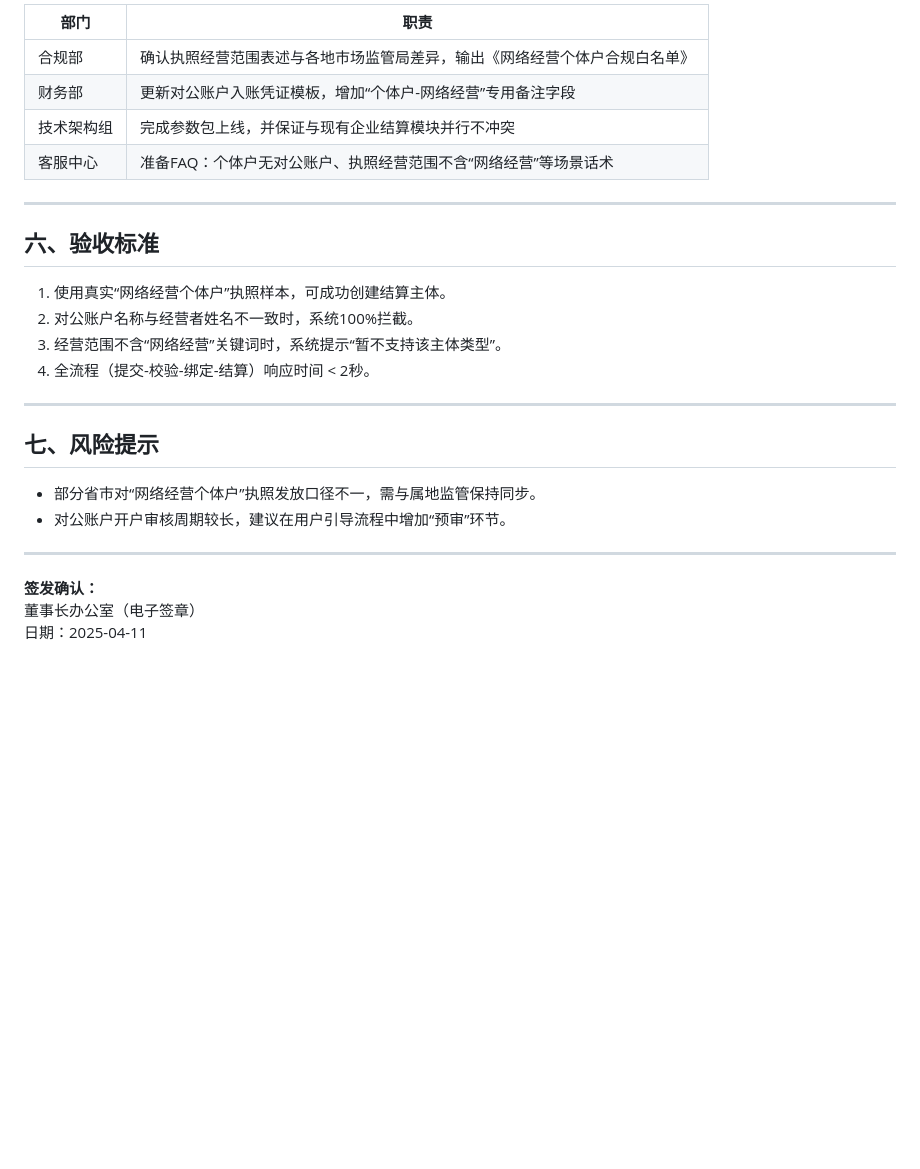
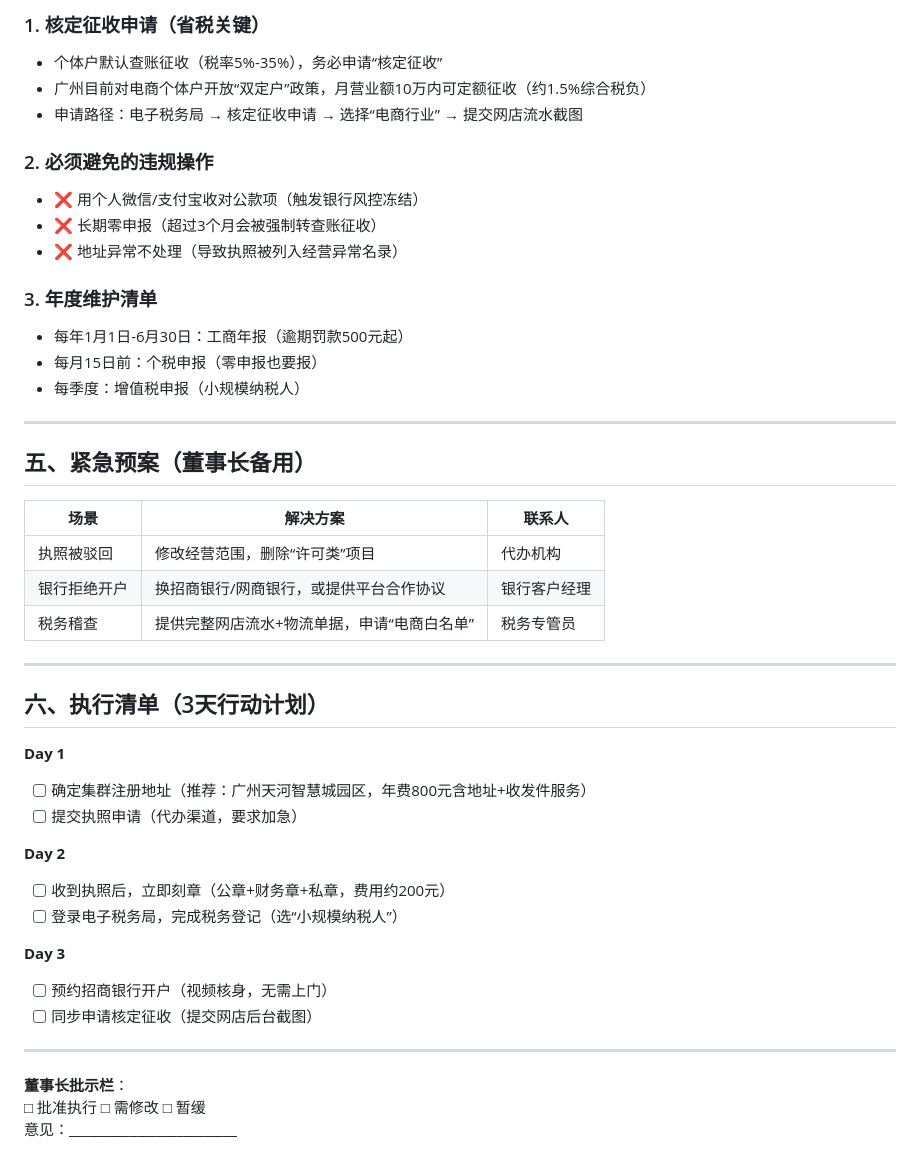
Before and after one commit to wys0130/ai-boss-empire, a Markdown page: marketing/TASK-201.md, the part around one of its changes. Rendered like a GitHub page; blank space fills up the shorter version.

Commit message:
🤖 AI Worker: 产出 [marketing/TASK-201.md] [skip ci]

```diff
--- a/marketing/TASK-201.md
+++ b/marketing/TASK-201.md
@@ -79,29 +77,47 @@ individual_business:
 
-| 部门 | 职责 |
-|------|------|
-| 合规部 | 确认执照经营范围表述与各地市场监管局差异，输出《网络经营个体户合规白名单》 |
-| 财务部 | 更新对公账户入账凭证模板，增加“个体户-网络经营”专用备注字段 |
-| 技术架构组 | 完成参数包上线，并保证与现有企业结算模块并行不冲突 |
-| 客服中心 | 准备FAQ：个体户无对公账户、执照经营范围不含“网络经营”等场景话术 |
+### 1. 核定征收申请（省税关键）
+- 个体户默认查账征收（税率5%-35%），务必申请“核定征收”
+- 广州目前对电商个体户开放“双定户”政策，月营业额10万内可定额征收（约1.5%综合税负）
+- 申请路径：电子税务局 → 核定征收申请 → 选择“电商行业” → 提交网店流水截图
+
+### 2. 必须避免的违规操作
+- ❌ 用个人微信/支付宝收对公款项（触发银行风控冻结）
+- ❌ 长期零申报（超过3个月会被强制转查账征收）
+- ❌ 地址异常不处理（导致执照被列入经营异常名录）
+
+### 3. 年度维护清单
+- 每年1月1日-6月30日：工商年报（逾期罚款500元起）
+- 每月15日前：个税申报（零申报也要报）
+- 每季度：增值税申报（小规模纳税人）
 
 ---
 
-## 六、验收标准
+## 五、紧急预案（董事长备用）
 
-1. 使用真实“网络经营个体户”执照样本，可成功创建结算主体。
-2. 对公账户名称与经营者姓名不一致时，系统100%拦截。
-3. 经营范围不含“网络经营”关键词时，系统提示“暂不支持该主体类型”。
-4. 全流程（提交-校验-绑定-结算）响应时间 < 2秒。
+| 场景 | 解决方案 | 联系人 |
+|------|----------|--------|
+| 执照被驳回 | 修改经营范围，删除“许可类”项目 | 代办机构 |
+| 银行拒绝开户 | 换招商银行/网商银行，或提供平台合作协议 | 银行客户经理 |
+| 税务稽查 | 提供完整网店流水+物流单据，申请“电商白名单” | 税务专管员 |
 
 ---
 
-## 七、风险提示
+## 六、执行清单（3天行动计划）
 
-- 部分省市对“网络经营个体户”执照发放口径不一，需与属地监管保持同步。
-- 对公账户开户审核周期较长，建议在用户引导流程中增加“预审”环节。
+**Day 1**
+- [ ] 确定集群注册地址（推荐：广州天河智慧城园区，年费800元含地址+收发件服务）
+- [ ] 提交执照申请（代办渠道，要求加急）
+
+**Day 2**
+- [ ] 收到执照后，立即刻章（公章+财务章+私章，费用约200元）
+- [ ] 登录电子税务局，完成税务登记（选“小规模纳税人”）
+
+**Day 3**
+- [ ] 预约招商银行开户（视频核身，无需上门）
+- [ ] 同步申请核定征收（提交网店后台截图）
 
 ---
 
-**签发确认：**
-董事长办公室（电子签章）
-日期：2025-04-11
+**董事长批示栏**：
+□ 批准执行  □ 需修改  □ 暂缓
+意见：_________________________
```
Also changed, not shown: other parts of marketing/TASK-201.md (+54 -56 lines).
